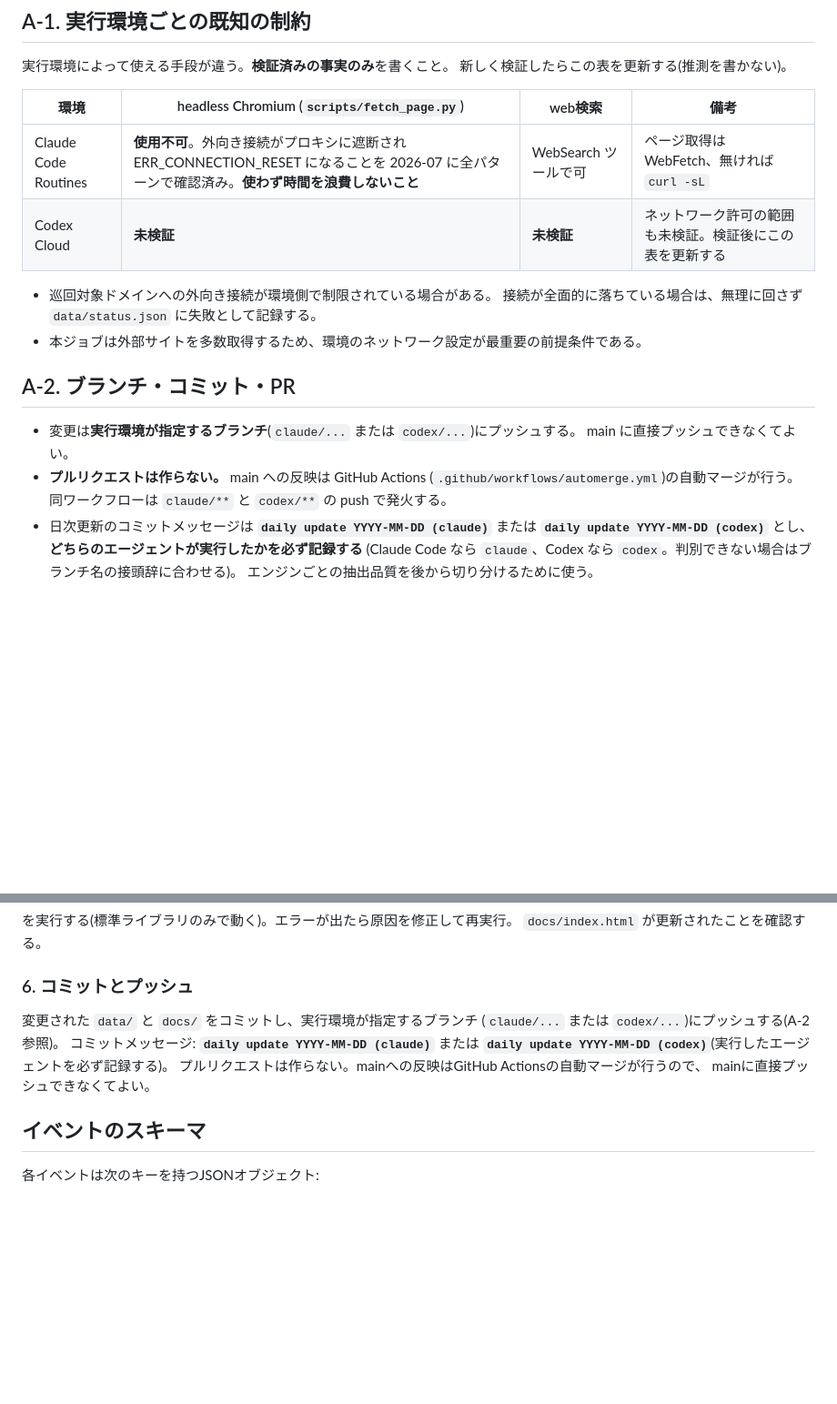
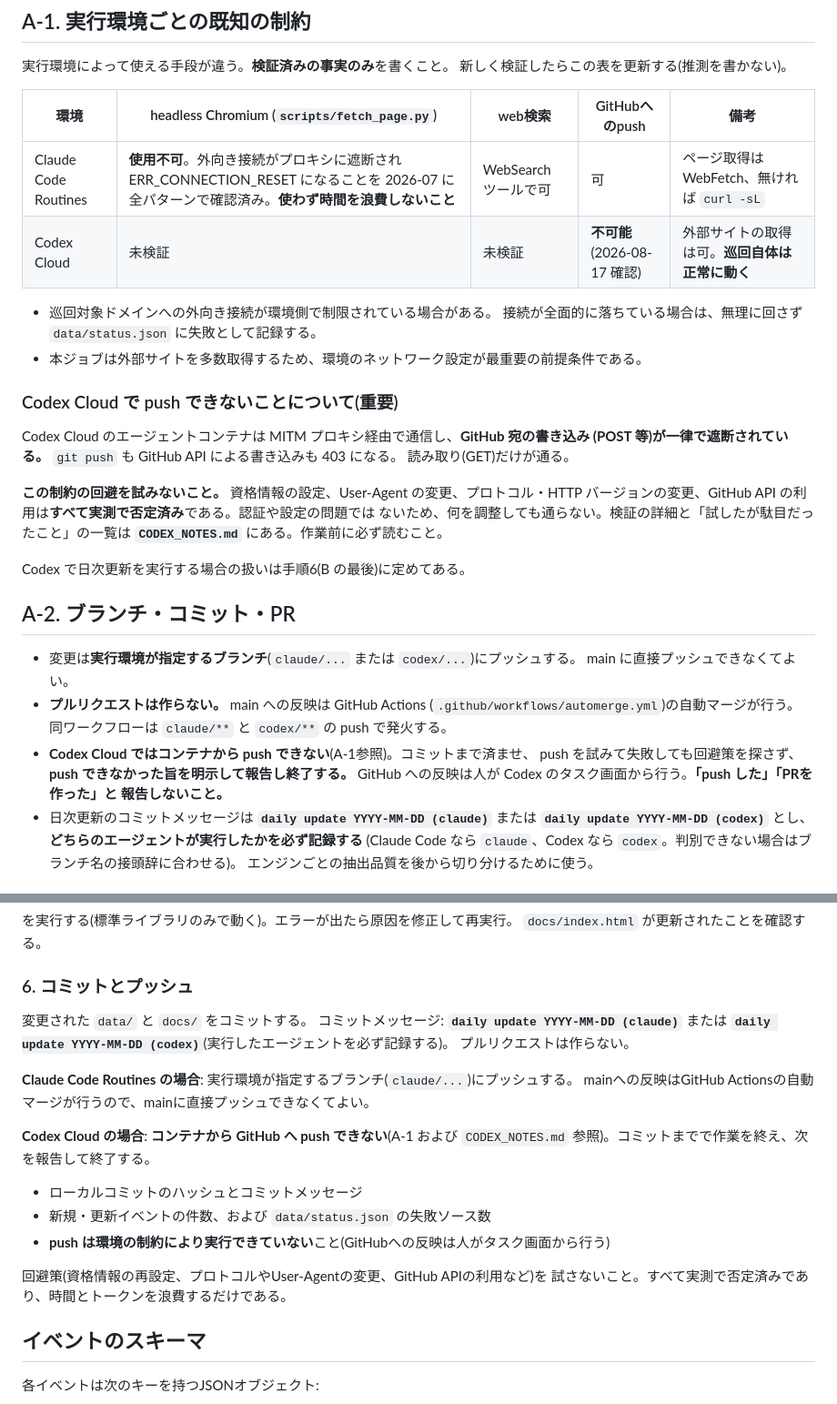
Before and after one commit to igel7/seminar-radar, a Markdown page: AGENTS.md, 2 parts joined by grey strips. Shown at 91% size. Drawn GitHub-style; blank space fills up the shorter version.

```diff
--- a/AGENTS.md
+++ b/AGENTS.md
@@ -21,14 +21,27 @@
 実行環境によって使える手段が違う。**検証済みの事実のみ**を書くこと。
 新しく検証したらこの表を更新する(推測を書かない)。
 
-| 環境 | headless Chromium (`scripts/fetch_page.py`) | web検索 | 備考 |
-|---|---|---|---|
-| Claude Code Routines | **使用不可**。外向き接続がプロキシに遮断され ERR_CONNECTION_RESET になることを 2026-07 に全パターンで確認済み。**使わず時間を浪費しないこと** | WebSearch ツールで可 | ページ取得は WebFetch、無ければ `curl -sL` |
-| Codex Cloud | **未検証** | **未検証** | ネットワーク許可の範囲も未検証。検証後にこの表を更新する |
+| 環境 | headless Chromium (`scripts/fetch_page.py`) | web検索 | GitHubへのpush | 備考 |
+|---|---|---|---|---|
+| Claude Code Routines | **使用不可**。外向き接続がプロキシに遮断され ERR_CONNECTION_RESET になることを 2026-07 に全パターンで確認済み。**使わず時間を浪費しないこと** | WebSearch ツールで可 | 可 | ページ取得は WebFetch、無ければ `curl -sL` |
+| Codex Cloud | 未検証 | 未検証 | **不可能**(2026-08-17 確認) | 外部サイトの取得は可。**巡回自体は正常に動く** |
 
 - 巡回対象ドメインへの外向き接続が環境側で制限されている場合がある。
   接続が全面的に落ちている場合は、無理に回さず `data/status.json` に失敗として記録する。
 - 本ジョブは外部サイトを多数取得するため、環境のネットワーク設定が最重要の前提条件である。
+
+### Codex Cloud で push できないことについて(重要)
+
+Codex Cloud のエージェントコンテナは MITM プロキシ経由で通信し、**GitHub 宛の書き込み
+(POST 等)が一律で遮断されている。** `git push` も GitHub API による書き込みも 403 になる。
+読み取り(GET)だけが通る。
+
+**この制約の回避を試みないこと。** 資格情報の設定、User-Agent の変更、プロトコル・HTTP
+バージョンの変更、GitHub API の利用は**すべて実測で否定済み**である。認証や設定の問題では
+ないため、何を調整しても通らない。検証の詳細と「試したが駄目だったこと」の一覧は
+**`CODEX_NOTES.md`** にある。作業前に必ず読むこと。
+
+Codex で日次更新を実行する場合の扱いは手順6(B の最後)に定めてある。
 
 ## A-2. ブランチ・コミット・PR
 
@@ -37,6 +50,10 @@
 - **プルリクエストは作らない。** main への反映は GitHub Actions
   (`.github/workflows/automerge.yml`)の自動マージが行う。
   同ワークフローは `claude/**` と `codex/**` の push で発火する。
+- **Codex Cloud ではコンテナから push できない**(A-1参照)。コミットまで済ませ、
+  push を試みて失敗しても回避策を探さず、**push できなかった旨を明示して報告し終了する。**
+  GitHub への反映は人が Codex のタスク画面から行う。**「push した」「PRを作った」と
+  報告しないこと。**
 - 日次更新のコミットメッセージは **`daily update YYYY-MM-DD (claude)`** または
   **`daily update YYYY-MM-DD (codex)`** とし、**どちらのエージェントが実行したかを必ず記録する**
   (Claude Code なら `claude`、Codex なら `codex`。判別できない場合はブランチ名の接頭辞に合わせる)。
@@ -195,12 +212,23 @@ python3 scripts/ingest.py
 `docs/index.html` が更新されたことを確認する。
 
 ### 6. コミットとプッシュ
-変更された `data/` と `docs/` をコミットし、実行環境が指定するブランチ
-(`claude/...` または `codex/...`)にプッシュする(A-2参照)。
+変更された `data/` と `docs/` をコミットする。
 コミットメッセージ: **`daily update YYYY-MM-DD (claude)`** または
 **`daily update YYYY-MM-DD (codex)`**(実行したエージェントを必ず記録する)。
-プルリクエストは作らない。mainへの反映はGitHub Actionsの自動マージが行うので、
-mainに直接プッシュできなくてよい。
+プルリクエストは作らない。
+
+**Claude Code Routines の場合**: 実行環境が指定するブランチ(`claude/...`)にプッシュする。
+mainへの反映はGitHub Actionsの自動マージが行うので、mainに直接プッシュできなくてよい。
+
+**Codex Cloud の場合**: **コンテナから GitHub へ push できない**(A-1 および
+`CODEX_NOTES.md` 参照)。コミットまでで作業を終え、次を報告して終了する。
+
+- ローカルコミットのハッシュとコミットメッセージ
+- 新規・更新イベントの件数、および `data/status.json` の失敗ソース数
+- **push は環境の制約により実行できていない**こと(GitHubへの反映は人がタスク画面から行う)
+
+回避策(資格情報の再設定、プロトコルやUser-Agentの変更、GitHub APIの利用など)を
+試さないこと。すべて実測で否定済みであり、時間とトークンを浪費するだけである。
 
 ## イベントのスキーマ
 
```
Also changed, not shown: CODEX_NOTES.md (added, +134 -0 lines), README.md (+20 -15 lines).
